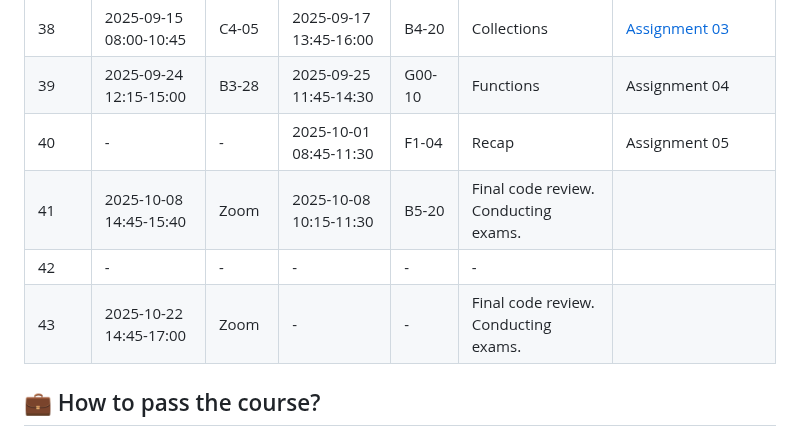
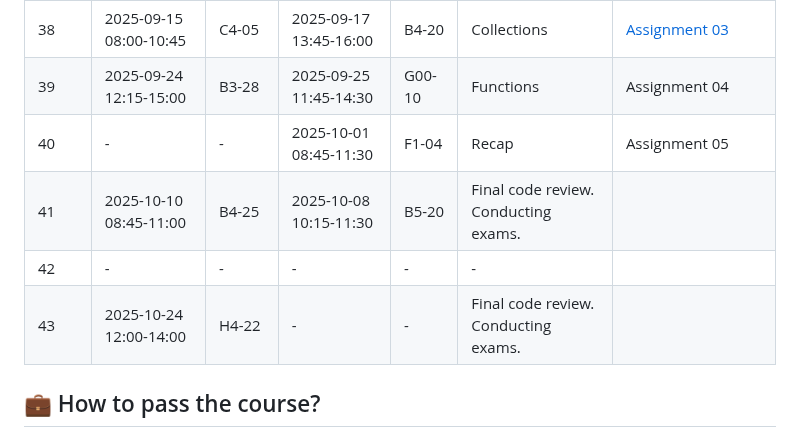
Before and after one commit to pohjus/pohjus.github.io, a Markdown page: python/README.md, the part around the change. Drawn GitHub-style.

Commit message:
docs(README.md): update schedule

```diff
--- a/python/README.md
+++ b/python/README.md
@@ -16,9 +16,9 @@
 | 38   | 2025-09-15 08:00-10:45   | C4-05    | 2025-09-17 13:45-16:00 | B4-20  | Collections                          | [Assignment 03](assignments/03)                        |
 | 39   | 2025-09-24 12:15-15:00   | B3-28    | 2025-09-25 11:45-14:30 | G00-10 | Functions                            | Assignment 04                                          |
 | 40   | -                        | -        | 2025-10-01 08:45-11:30 | F1-04  | Recap                                | Assignment 05                                          |
-| 41   | 2025-10-08 14:45-15:40   | Zoom     | 2025-10-08 10:15-11:30 | B5-20  | Final code review. Conducting exams. |                                                        |
+| 41   | 2025-10-10 08:45-11:00   | B4-25    | 2025-10-08 10:15-11:30 | B5-20  | Final code review. Conducting exams. |                                                        |
 | 42   | -                        | -        | -                      | -      | -                                    |                                                        |
-| 43   | 2025-10-22 14:45-17:00   | Zoom     | -                      | -      | Final code review. Conducting exams. |                                                        |
+| 43   | 2025-10-24 12:00-14:00   | H4-22    | -                      | -      | Final code review. Conducting exams. |                                                        |
 
 <!--
 ## 📅 Agenda for `5S00DX90-3018`
```
